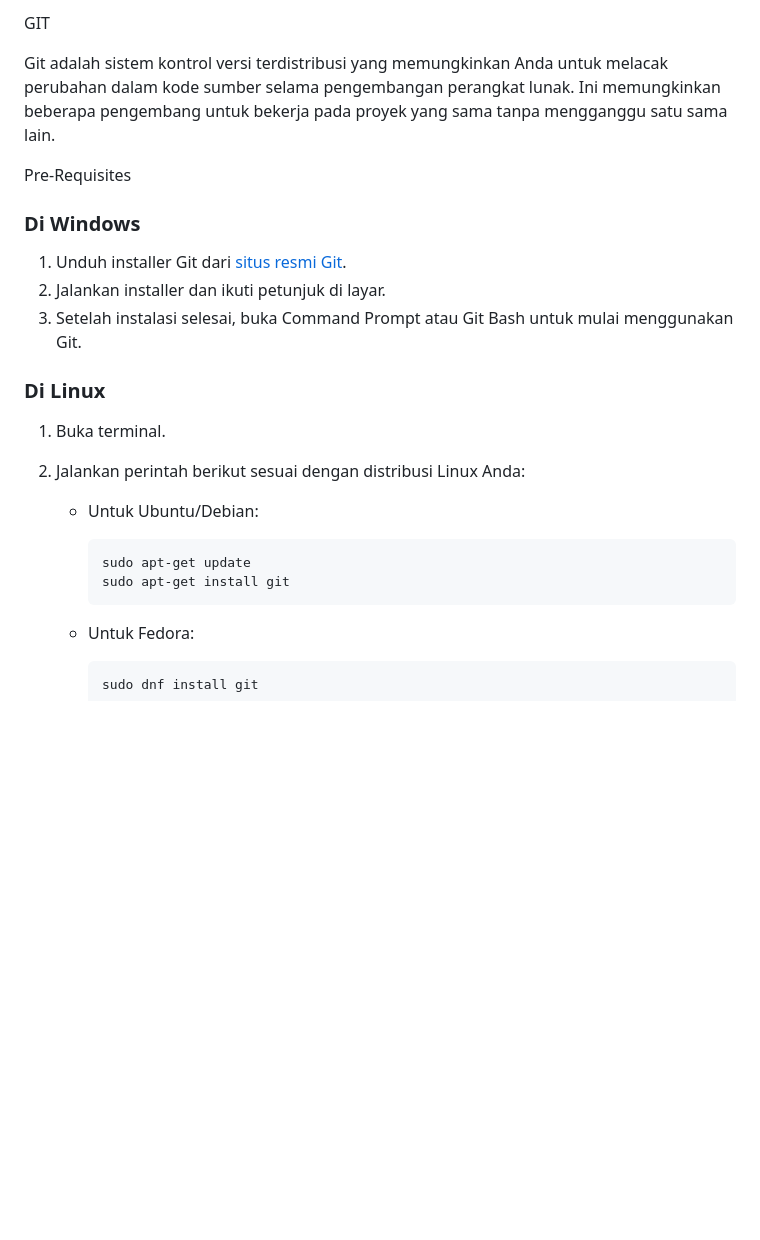
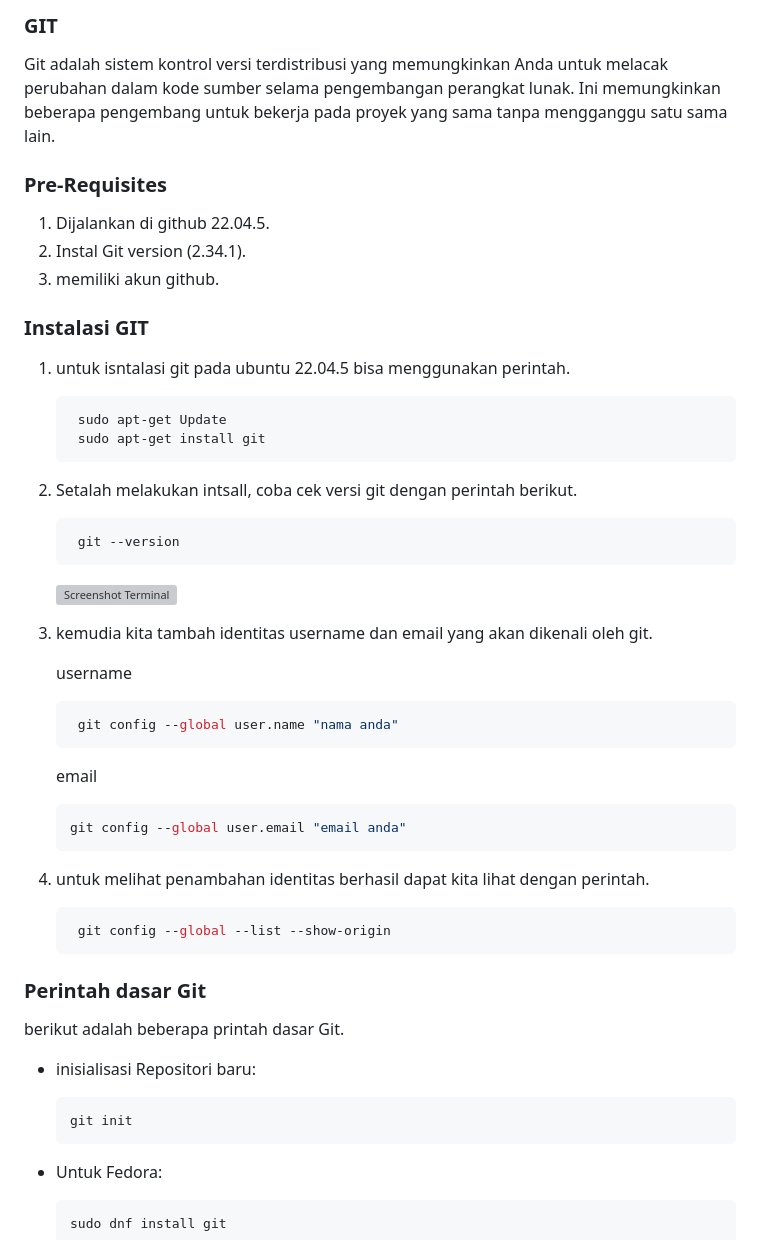
Before and after one commit to febsi/GIT, a Markdown page: README.md, the part around the change. GitHub-like rendering; blank space fills up the shorter version; grey boxes are pictures that could not be loaded.

Commit message:
tambahan isi

````diff
--- a/README.md
+++ b/README.md
@@ -1,27 +1,51 @@
-GIT
+### GIT
 
 Git adalah sistem kontrol versi terdistribusi yang memungkinkan Anda untuk melacak perubahan dalam kode sumber selama pengembangan perangkat lunak. Ini memungkinkan beberapa pengembang untuk bekerja pada proyek yang sama tanpa mengganggu satu sama lain.
 
-Pre-Requisites
+### Pre-Requisites
+1. Dijalankan di github 22.04.5.
+2. Instal Git version (2.34.1).
+3. memiliki akun github.
 
+### Instalasi GIT
 
+1. untuk isntalasi git pada ubuntu 22.04.5 bisa menggunakan perintah.
+    ```bash
+     sudo apt-get Update
+     sudo apt-get install git
+     ```
 
-### Di Windows
+2. Setalah melakukan intsall, coba cek versi git dengan perintah berikut.
+    ```bash
+     git --version
+     ```
+    ![Screenshot Terminal](gambar/gambar1.png)
 
-1. Unduh installer Git dari [situs resmi Git](https://git-scm.com/download/win).
-2. Jalankan installer dan ikuti petunjuk di layar.
-3. Setelah instalasi selesai, buka Command Prompt atau Git Bash untuk mulai menggunakan Git.
+3. kemudia kita tambah identitas username dan email yang akan dikenali oleh git.
 
-### Di Linux
+    username
+    ```bash
+     git config --global user.name "nama anda"
+     ```
+     email
+     ```bash
+     git config --global user.email "email anda"
+     ```
 
-1. Buka terminal.
-2. Jalankan perintah berikut sesuai dengan distribusi Linux Anda:
+4. untuk melihat penambahan identitas berhasil dapat kita lihat dengan perintah.
 
-   - Untuk Ubuntu/Debian:
+    ```bash
+     git config --global --list --show-origin
+     ```
+
+### Perintah dasar Git
+
+berikut adalah beberapa printah dasar Git.
+
+   - inisialisasi Repositori baru:
 
      ```bash
-     sudo apt-get update
-     sudo apt-get install git
+     git init
      ```
 
    - Untuk Fedora:
````
Also changed, not shown: Gambar/gambar1.png (added).
